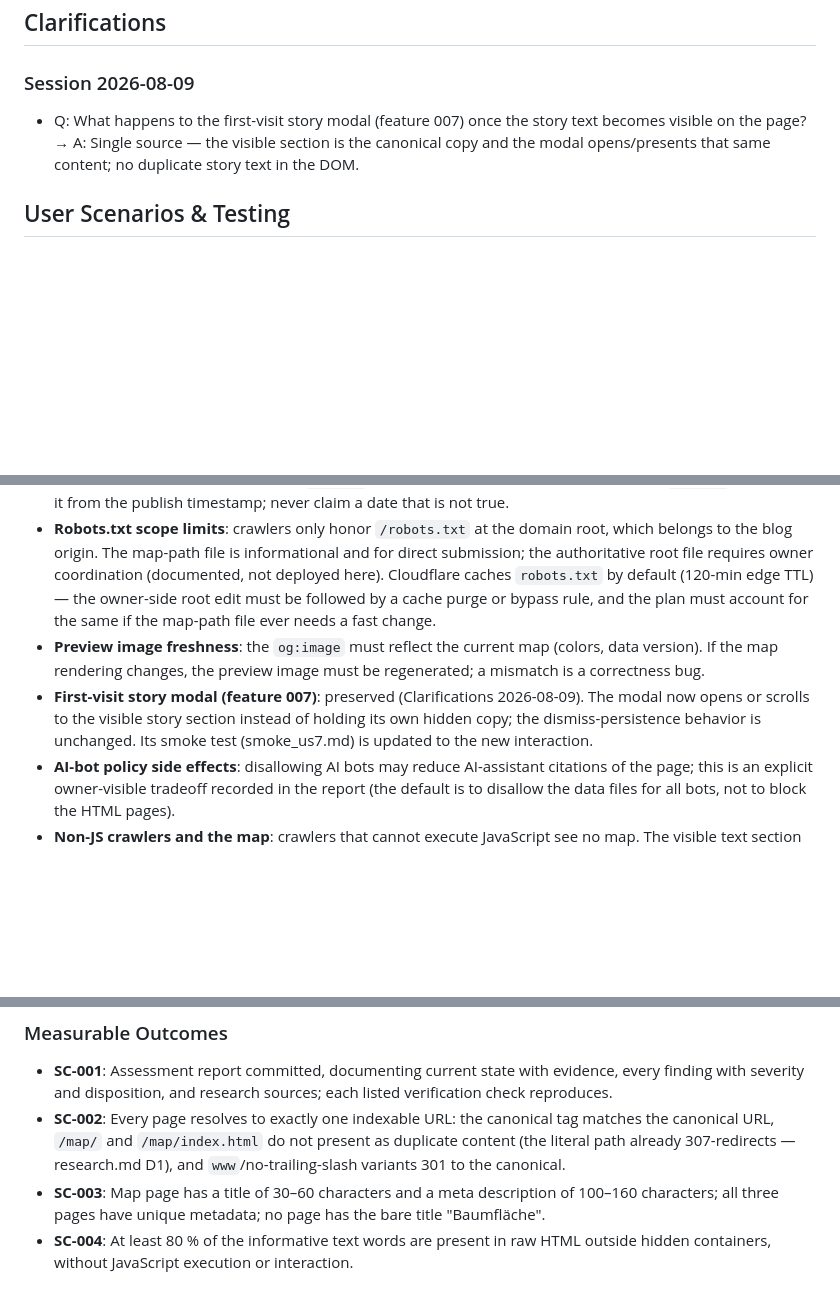
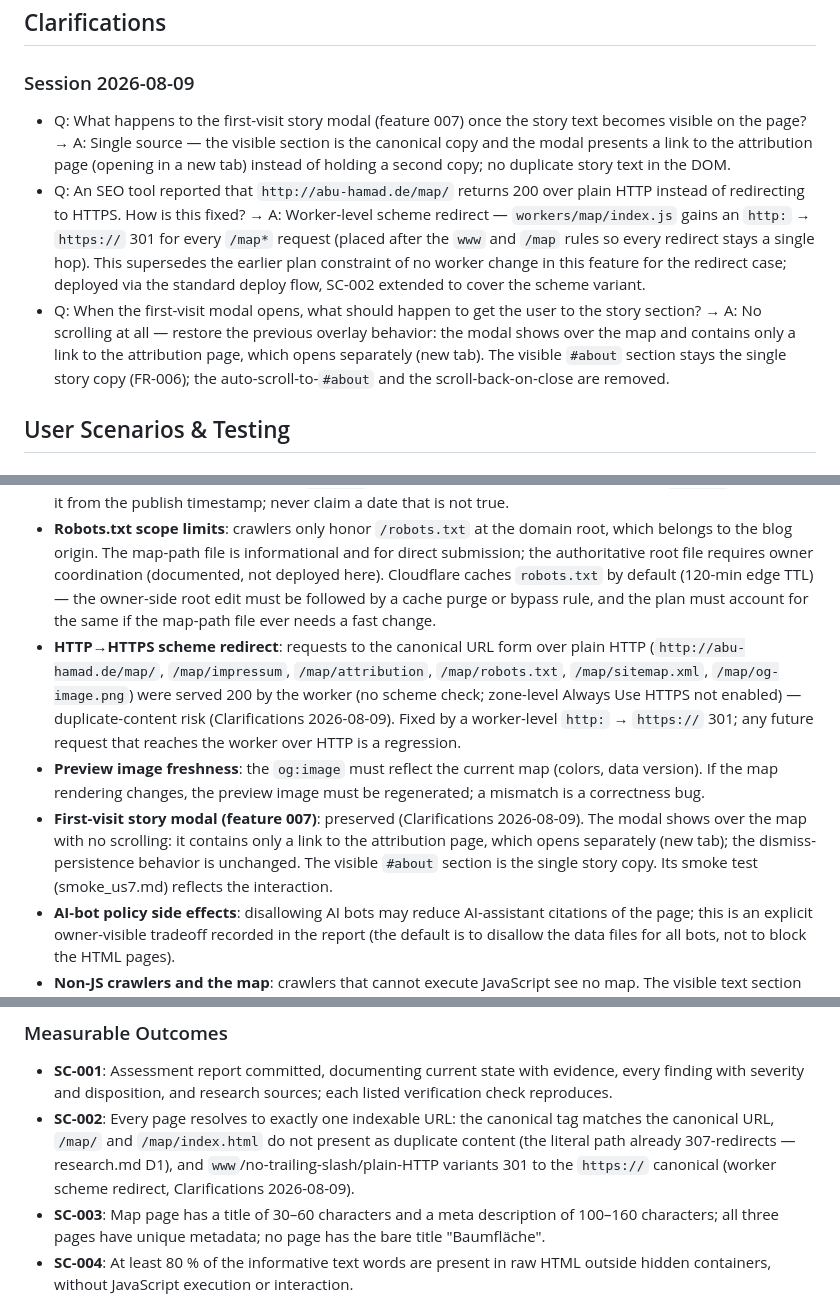
Before and after one commit to donrami/MATreeCover, a Markdown page: specs/016-seo-improvement/spec.md, 3 parts joined by grey strips. Rendered like a GitHub page; blank space fills up the shorter version.

Commit message:
docs: 016 clarifications (scheme redirect, modal over map) + F-11 finding

```diff
--- a/specs/016-seo-improvement/spec.md
+++ b/specs/016-seo-improvement/spec.md
@@ -61,7 +61,9 @@ A deep-research pass (4 parallel researcher agents, 128 sources, verifier-citati
 
 ### Session 2026-08-09
 
-- Q: What happens to the first-visit story modal (feature 007) once the story text becomes visible on the page? → A: Single source — the visible section is the canonical copy and the modal opens/presents that same content; no duplicate story text in the DOM.
+- Q: What happens to the first-visit story modal (feature 007) once the story text becomes visible on the page? → A: Single source — the visible section is the canonical copy and the modal presents a link to the attribution page (opening in a new tab) instead of holding a second copy; no duplicate story text in the DOM.
+- Q: An SEO tool reported that `http://abu-hamad.de/map/` returns 200 over plain HTTP instead of redirecting to HTTPS. How is this fixed? → A: Worker-level scheme redirect — `workers/map/index.js` gains an `http:` → `https://` 301 for every `/map*` request (placed after the `www` and `/map` rules so every redirect stays a single hop). This supersedes the earlier plan constraint of no worker change in this feature for the redirect case; deployed via the standard deploy flow, SC-002 extended to cover the scheme variant.
+- Q: When the first-visit modal opens, what should happen to get the user to the story section? → A: No scrolling at all — restore the previous overlay behavior: the modal shows over the map and contains only a link to the attribution page, which opens separately (new tab). The visible `#about` section stays the single story copy (FR-006); the auto-scroll-to-`#about` and the scroll-back-on-close are removed.
 
 ## User Scenarios & Testing
 
@@ -142,8 +144,9 @@ Anyone — including the maintainer in six months — can read one committed rep
 - **Hidden vs. visible copy duplication**: resolved (Clarifications 2026-08-09) — single source. The visible section is the canonical copy of the story text; the first-visit story modal (feature 007) presents that same content instead of holding a second copy. Exactly one story text location exists in the DOM, so the SC-004 word count is unambiguous (counted once).
 - **Sitemap staleness**: a hand-written `lastmod` goes stale between publishes. Either omit `lastmod` or generate it from the publish timestamp; never claim a date that is not true.
 - **Robots.txt scope limits**: crawlers only honor `/robots.txt` at the domain root, which belongs to the blog origin. The map-path file is informational and for direct submission; the authoritative root file requires owner coordination (documented, not deployed here). Cloudflare caches `robots.txt` by default (120-min edge TTL) — the owner-side root edit must be followed by a cache purge or bypass rule, and the plan must account for the same if the map-path file ever needs a fast change.
+- **HTTP→HTTPS scheme redirect**: requests to the canonical URL form over plain HTTP (`http://abu-hamad.de/map/`, `/map/impressum`, `/map/attribution`, `/map/robots.txt`, `/map/sitemap.xml`, `/map/og-image.png`) were served 200 by the worker (no scheme check; zone-level Always Use HTTPS not enabled) — duplicate-content risk (Clarifications 2026-08-09). Fixed by a worker-level `http:` → `https://` 301; any future request that reaches the worker over HTTP is a regression.
 - **Preview image freshness**: the `og:image` must reflect the current map (colors, data version). If the map rendering changes, the preview image must be regenerated; a mismatch is a correctness bug.
-- **First-visit story modal (feature 007)**: preserved (Clarifications 2026-08-09). The modal now opens or scrolls to the visible story section instead of holding its own hidden copy; the dismiss-persistence behavior is unchanged. Its smoke test (smoke_us7.md) is updated to the new interaction.
+- **First-visit story modal (feature 007)**: preserved (Clarifications 2026-08-09). The modal shows over the map with no scrolling: it contains only a link to the attribution page, which opens separately (new tab); the dismiss-persistence behavior is unchanged. The visible `#about` section is the single story copy. Its smoke test (smoke_us7.md) reflects the interaction.
 - **AI-bot policy side effects**: disallowing AI bots may reduce AI-assistant citations of the page; this is an explicit owner-visible tradeoff recorded in the report (the default is to disallow the data files for all bots, not to block the HTML pages).
 - **Non-JS crawlers and the map**: crawlers that cannot execute JavaScript see no map. The visible text section is the page's content for them; it must be self-contained and not reference "the map above" as the only explanation.
 - **Hashtag/hash interplay**: new files (`robots.txt`, `sitemap.xml`, preview image) must not be content-hashed like `main.js`/`style.css` (feature 014), or their URLs break; the hashed-bundle contract is unchanged.
@@ -181,7 +184,7 @@ Anyone — including the maintainer in six months — can read one committed rep
 ### Measurable Outcomes
 
 - **SC-001**: Assessment report committed, documenting current state with evidence, every finding with severity and disposition, and research sources; each listed verification check reproduces.
-- **SC-002**: Every page resolves to exactly one indexable URL: the canonical tag matches the canonical URL, `/map/` and `/map/index.html` do not present as duplicate content (the literal path already 307-redirects — research.md D1), and `www`/no-trailing-slash variants 301 to the canonical.
+- **SC-002**: Every page resolves to exactly one indexable URL: the canonical tag matches the canonical URL, `/map/` and `/map/index.html` do not present as duplicate content (the literal path already 307-redirects — research.md D1), and `www`/no-trailing-slash/plain-HTTP variants 301 to the `https://` canonical (worker scheme redirect, Clarifications 2026-08-09).
 - **SC-003**: Map page has a title of 30–60 characters and a meta description of 100–160 characters; all three pages have unique metadata; no page has the bare title "Baumfläche".
 - **SC-004**: At least 80 % of the informative text words are present in raw HTML outside hidden containers, without JavaScript execution or interaction.
 - **SC-005**: Link previews on at least 3 of Facebook/LinkedIn/X/WhatsApp/Telegram/Discord/Slack show title, description, and image; `og:image` is 1200×630, returns 200, under 1 MB.
```
Also changed, not shown: CHANGELOG.md (+1 -1 lines), verification/seo-assessment-2026-08-09.md (+15 -8 lines).
